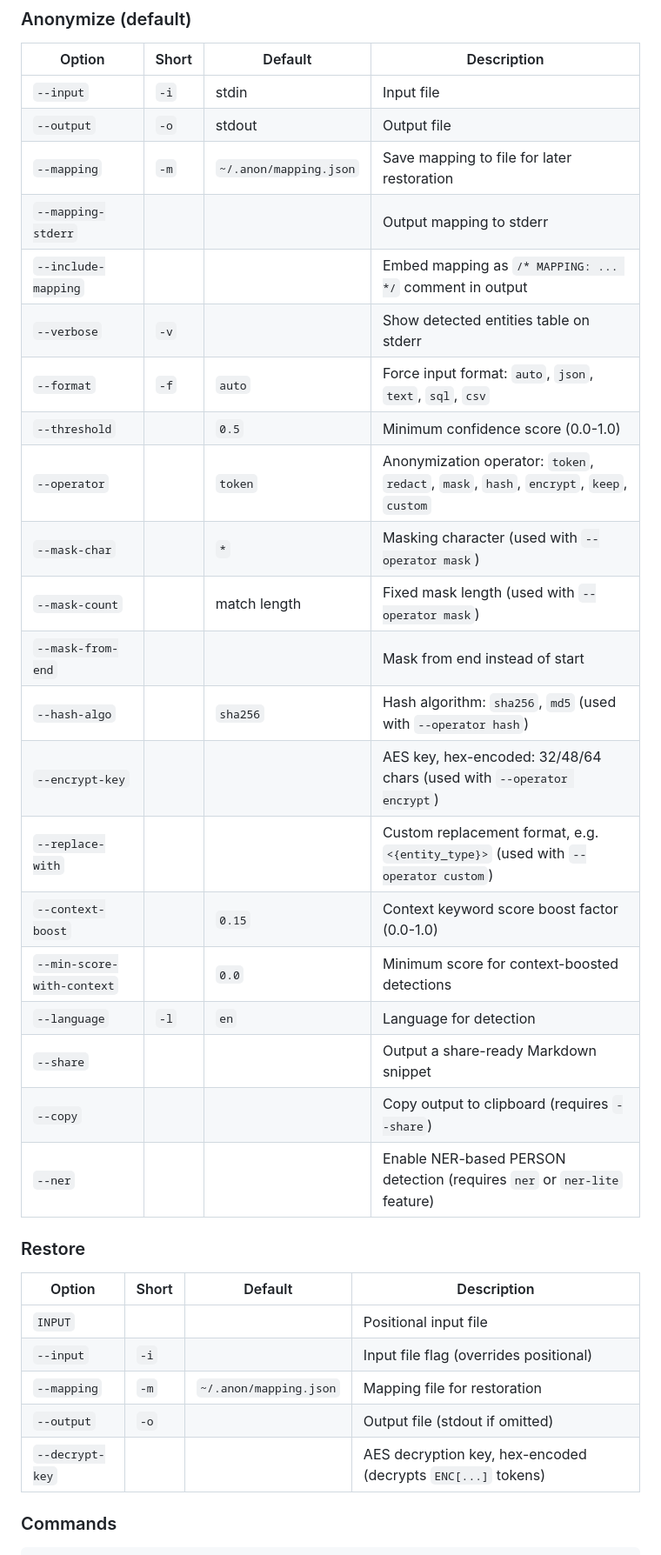
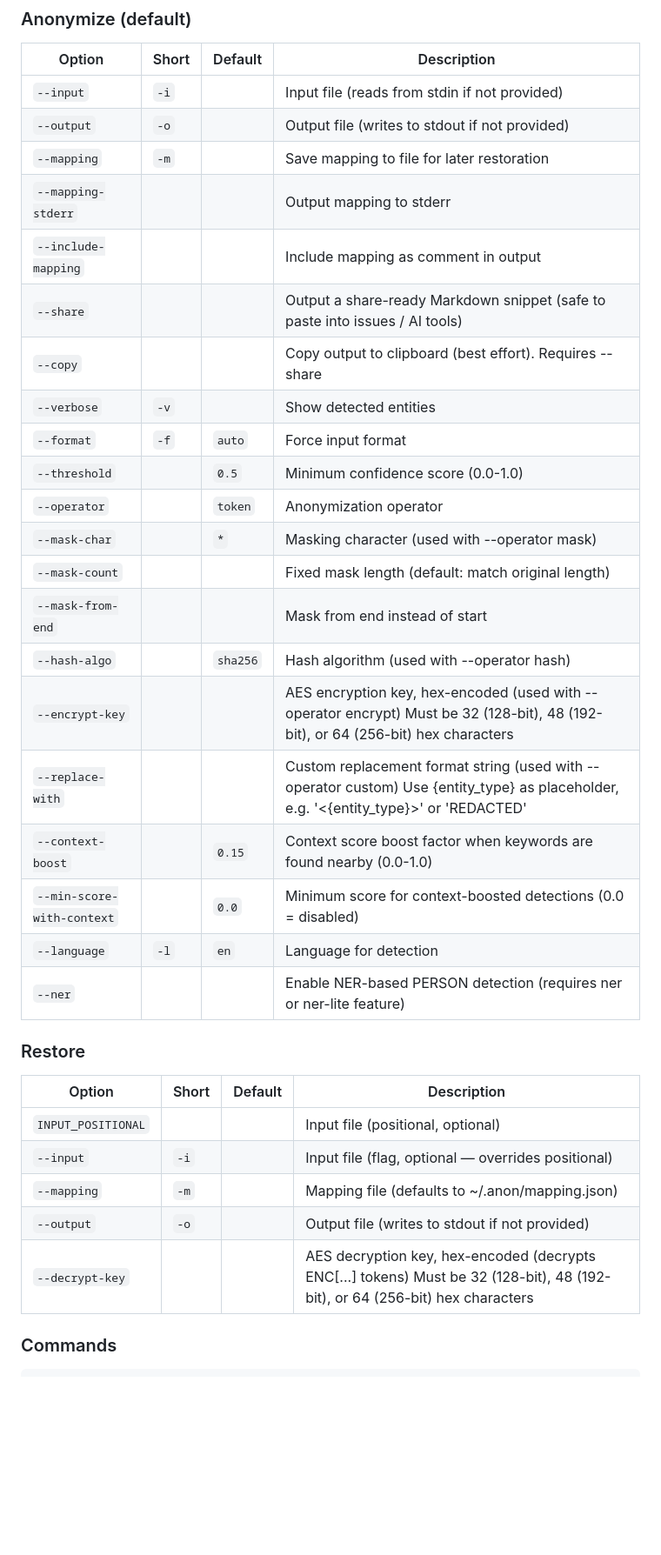
Before and after one commit to tcheuD/anon-pii, a Markdown page: README.md, the part around one of its changes. Shown at 87% size. Drawn GitHub-style; blank space fills up the shorter version.

Commit message:
doc: auto-update README sections from code
Auto-generated by update_readme example:
- ENTITIES: Updated to 99 patterns covering 13 countries
- COMMANDS: Refreshed subcommand list with pdf subcommand
- CLI_ANONYMIZE: Updated option descriptions from clap metadata
- CLI_RESTORE: Updated option descriptions from clap metadata
- BENCHMARK: Updated from bench-results.json cache

Co-Authored-By: Claude Opus 4.6 <noreply@anthropic.com>

```diff
--- a/README.md
+++ b/README.md
@@ -136,27 +136,27 @@ sequenceDiagram
 <!-- BEGIN CLI_ANONYMIZE -->
 | Option | Short | Default | Description |
 |--------|-------|---------|-------------|
-| `--input` | `-i` | stdin | Input file |
-| `--output` | `-o` | stdout | Output file |
-| `--mapping` | `-m` | `~/.anon/mapping.json` | Save mapping to file for later restoration |
-| `--mapping-stderr` | | | Output mapping to stderr |
-| `--include-mapping` | | | Embed mapping as `/* MAPPING: ... */` comment in output |
-| `--verbose` | `-v` | | Show detected entities table on stderr |
-| `--format` | `-f` | `auto` | Force input format: `auto`, `json`, `text`, `sql`, `csv` |
-| `--threshold` | | `0.5` | Minimum confidence score (0.0-1.0) |
-| `--operator` | | `token` | Anonymization operator: `token`, `redact`, `mask`, `hash`, `encrypt`, `keep`, `custom` |
-| `--mask-char` | | `*` | Masking character (used with `--operator mask`) |
-| `--mask-count` | | match length | Fixed mask length (used with `--operator mask`) |
-| `--mask-from-end` | | | Mask from end instead of start |
-| `--hash-algo` | | `sha256` | Hash algorithm: `sha256`, `md5` (used with `--operator hash`) |
-| `--encrypt-key` | | | AES key, hex-encoded: 32/48/64 chars (used with `--operator encrypt`) |
-| `--replace-with` | | | Custom replacement format, e.g. `<{entity_type}>` (used with `--operator custom`) |
-| `--context-boost` | | `0.15` | Context keyword score boost factor (0.0-1.0) |
-| `--min-score-with-context` | | `0.0` | Minimum score for context-boosted detections |
+| `--input` | `-i` |  | Input file (reads from stdin if not provided) |
+| `--output` | `-o` |  | Output file (writes to stdout if not provided) |
+| `--mapping` | `-m` |  | Save mapping to file for later restoration |
+| `--mapping-stderr` |  |  | Output mapping to stderr |
+| `--include-mapping` |  |  | Include mapping as comment in output |
+| `--share` |  |  | Output a share-ready Markdown snippet (safe to paste into issues / AI tools) |
+| `--copy` |  |  | Copy output to clipboard (best effort). Requires --share |
+| `--verbose` | `-v` |  | Show detected entities |
+| `--format` | `-f` | `auto` | Force input format |
+| `--threshold` |  | `0.5` | Minimum confidence score (0.0-1.0) |
+| `--operator` |  | `token` | Anonymization operator |
+| `--mask-char` |  | `*` | Masking character (used with --operator mask) |
+| `--mask-count` |  |  | Fixed mask length (default: match original length) |
+| `--mask-from-end` |  |  | Mask from end instead of start |
+| `--hash-algo` |  | `sha256` | Hash algorithm (used with --operator hash) |
+| `--encrypt-key` |  |  | AES encryption key, hex-encoded (used with --operator encrypt) Must be 32 (128-bit), 48 (192-bit), or 64 (256-bit) hex characters |
+| `--replace-with` |  |  | Custom replacement format string (used with --operator custom) Use {entity_type} as placeholder, e.g. '<{entity_type}>' or 'REDACTED' |
+| `--context-boost` |  | `0.15` | Context score boost factor when keywords are found nearby (0.0-1.0) |
+| `--min-score-with-context` |  | `0.0` | Minimum score for context-boosted detections (0.0 = disabled) |
 | `--language` | `-l` | `en` | Language for detection |
-| `--share` | | | Output a share-ready Markdown snippet |
-| `--copy` | | | Copy output to clipboard (requires `--share`) |
-| `--ner` | | | Enable NER-based PERSON detection (requires `ner` or `ner-lite` feature) |
+| `--ner` |  |  | Enable NER-based PERSON detection (requires ner or ner-lite feature) |
 <!-- END CLI_ANONYMIZE -->
 
 ### Restore
@@ -164,11 +164,11 @@ sequenceDiagram
 <!-- BEGIN CLI_RESTORE -->
 | Option | Short | Default | Description |
 |--------|-------|---------|-------------|
-| `INPUT` | | | Positional input file |
-| `--input` | `-i` | | Input file flag (overrides positional) |
-| `--mapping` | `-m` | `~/.anon/mapping.json` | Mapping file for restoration |
-| `--output` | `-o` | | Output file (stdout if omitted) |
-| `--decrypt-key` | | | AES decryption key, hex-encoded (decrypts `ENC[...]` tokens) |
+| `INPUT_POSITIONAL` |  |  | Input file (positional, optional) |
+| `--input` | `-i` |  | Input file (flag, optional — overrides positional) |
+| `--mapping` | `-m` |  | Mapping file (defaults to ~/.anon/mapping.json) |
+| `--output` | `-o` |  | Output file (writes to stdout if not provided) |
+| `--decrypt-key` |  |  | AES decryption key, hex-encoded (decrypts ENC[...] tokens) Must be 32 (128-bit), 48 (192-bit), or 64 (256-bit) hex characters |
 <!-- END CLI_RESTORE -->
 
 ### Commands
```
Also changed, not shown: other parts of README.md (+12 -12 lines).
